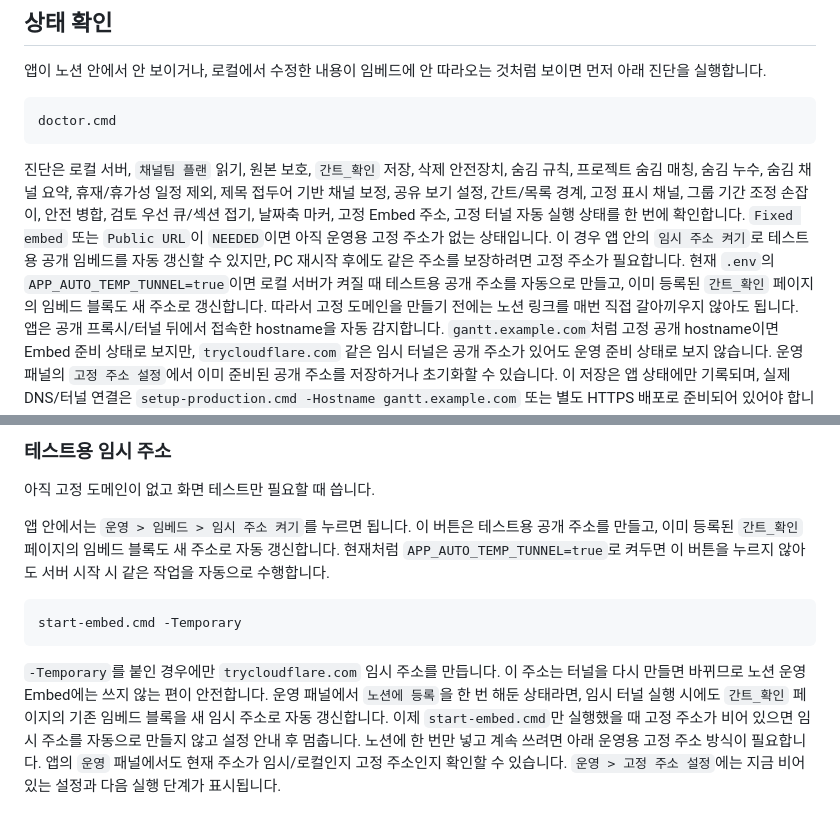
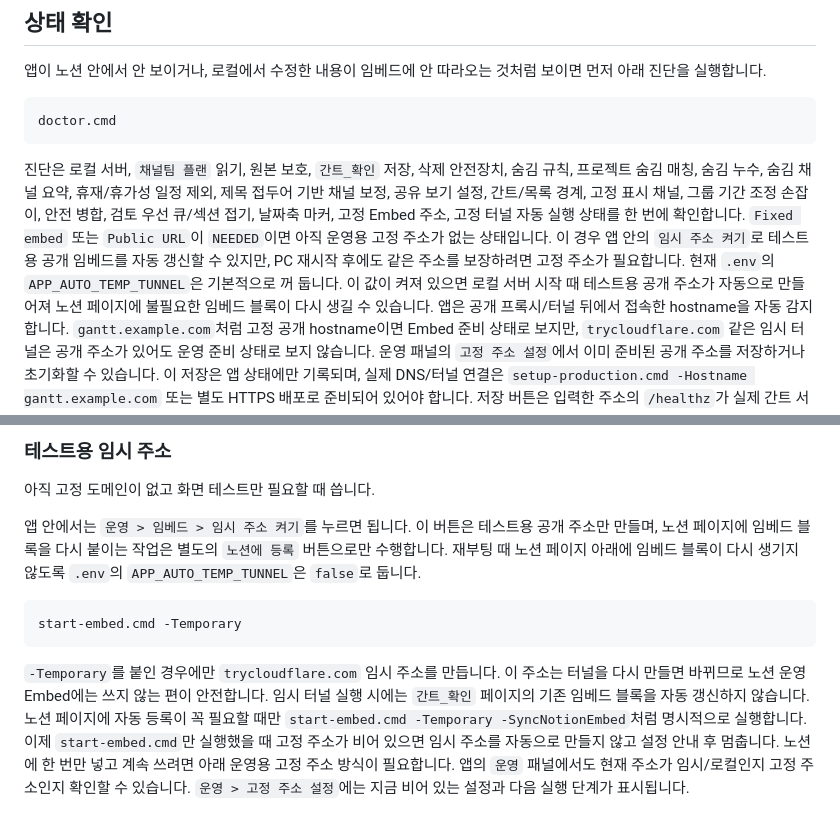
Before and after one commit to dohg472/solfa-gantt, a Markdown page: README.md, 2 parts joined by grey strips. Rendered like a GitHub page.

Commit message:
Document manual Notion embed sync

````diff
--- a/README.md
+++ b/README.md
@@ -44,7 +44,7 @@ doctor.cmd
 
 진단은 로컬 서버, `채널팀 플랜` 읽기, 원본 보호, `간트_확인` 저장, 삭제 안전장치, 숨김 규칙, 프로젝트 숨김 매칭, 숨김 누수, 숨김 채널 요약, 휴재/휴가성 일정 제외, 제목 접두어 기반 채널 보정, 공유 보기 설정, 간트/목록 경계, 고정 표시 채널, 그룹 기간 조정 손잡이, 안전 병합, 검토 우선 큐/섹션 접기, 날짜축 마커, 고정 Embed 주소, 고정 터널 자동 실행 상태를 한 번에 확인합니다.
 `Fixed embed` 또는 `Public URL`이 `NEEDED`이면 아직 운영용 고정 주소가 없는 상태입니다. 이 경우 앱 안의 `임시 주소 켜기`로 테스트용 공개 임베드를 자동 갱신할 수 있지만, PC 재시작 후에도 같은 주소를 보장하려면 고정 주소가 필요합니다.
-현재 `.env`의 `APP_AUTO_TEMP_TUNNEL=true`이면 로컬 서버가 켜질 때 테스트용 공개 주소를 자동으로 만들고, 이미 등록된 `간트_확인` 페이지의 임베드 블록도 새 주소로 갱신합니다. 따라서 고정 도메인을 만들기 전에는 노션 링크를 매번 직접 갈아끼우지 않아도 됩니다.
+현재 `.env`의 `APP_AUTO_TEMP_TUNNEL`은 기본적으로 꺼 둡니다. 이 값이 켜져 있으면 로컬 서버 시작 때 테스트용 공개 주소가 자동으로 만들어져 노션 페이지에 불필요한 임베드 블록이 다시 생길 수 있습니다.
 앱은 공개 프록시/터널 뒤에서 접속한 hostname을 자동 감지합니다. `gantt.example.com`처럼 고정 공개 hostname이면 Embed 준비 상태로 보지만, `trycloudflare.com` 같은 임시 터널은 공개 주소가 있어도 운영 준비 상태로 보지 않습니다.
 운영 패널의 `고정 주소 설정`에서 이미 준비된 공개 주소를 저장하거나 초기화할 수 있습니다. 이 저장은 앱 상태에만 기록되며, 실제 DNS/터널 연결은 `setup-production.cmd -Hostname gantt.example.com` 또는 별도 HTTPS 배포로 준비되어 있어야 합니다.
 저장 버튼은 입력한 주소의 `/healthz`가 실제 간트 서버로 응답하는지 확인한 뒤에만 고정 주소로 인정합니다. `localhost`와 `trycloudflare.com` 같은 임시 주소는 운영 고정 주소로 저장되지 않습니다.
@@ -151,15 +151,15 @@ NOTION_ASSIGNEE_PROP=사람
 
 아직 고정 도메인이 없고 화면 테스트만 필요할 때 씁니다.
 
-앱 안에서는 `운영 > 임베드 > 임시 주소 켜기`를 누르면 됩니다. 이 버튼은 테스트용 공개 주소를 만들고, 이미 등록된 `간트_확인` 페이지의 임베드 블록도 새 주소로 자동 갱신합니다.
-현재처럼 `APP_AUTO_TEMP_TUNNEL=true`로 켜두면 이 버튼을 누르지 않아도 서버 시작 시 같은 작업을 자동으로 수행합니다.
+앱 안에서는 `운영 > 임베드 > 임시 주소 켜기`를 누르면 됩니다. 이 버튼은 테스트용 공개 주소만 만들며, 노션 페이지에 임베드 블록을 다시 붙이는 작업은 별도의 `노션에 등록` 버튼으로만 수행합니다.
+재부팅 때 노션 페이지 아래에 임베드 블록이 다시 생기지 않도록 `.env`의 `APP_AUTO_TEMP_TUNNEL`은 `false`로 둡니다.
 
 ```powershell
 start-embed.cmd -Temporary
 ```
 
 `-Temporary`를 붙인 경우에만 `trycloudflare.com` 임시 주소를 만듭니다. 이 주소는 터널을 다시 만들면 바뀌므로 노션 운영 Embed에는 쓰지 않는 편이 안전합니다.
-운영 패널에서 `노션에 등록`을 한 번 해둔 상태라면, 임시 터널 실행 시에도 `간트_확인` 페이지의 기존 임베드 블록을 새 임시 주소로 자동 갱신합니다.
+임시 터널 실행 시에는 `간트_확인` 페이지의 기존 임베드 블록을 자동 갱신하지 않습니다. 노션 페이지에 자동 등록이 꼭 필요할 때만 `start-embed.cmd -Temporary -SyncNotionEmbed`처럼 명시적으로 실행합니다.
 이제 `start-embed.cmd`만 실행했을 때 고정 주소가 비어 있으면 임시 주소를 자동으로 만들지 않고 설정 안내 후 멈춥니다.
 노션에 한 번만 넣고 계속 쓰려면 아래 운영용 고정 주소 방식이 필요합니다.
 앱의 `운영` 패널에서도 현재 주소가 임시/로컬인지 고정 주소인지 확인할 수 있습니다.
````
